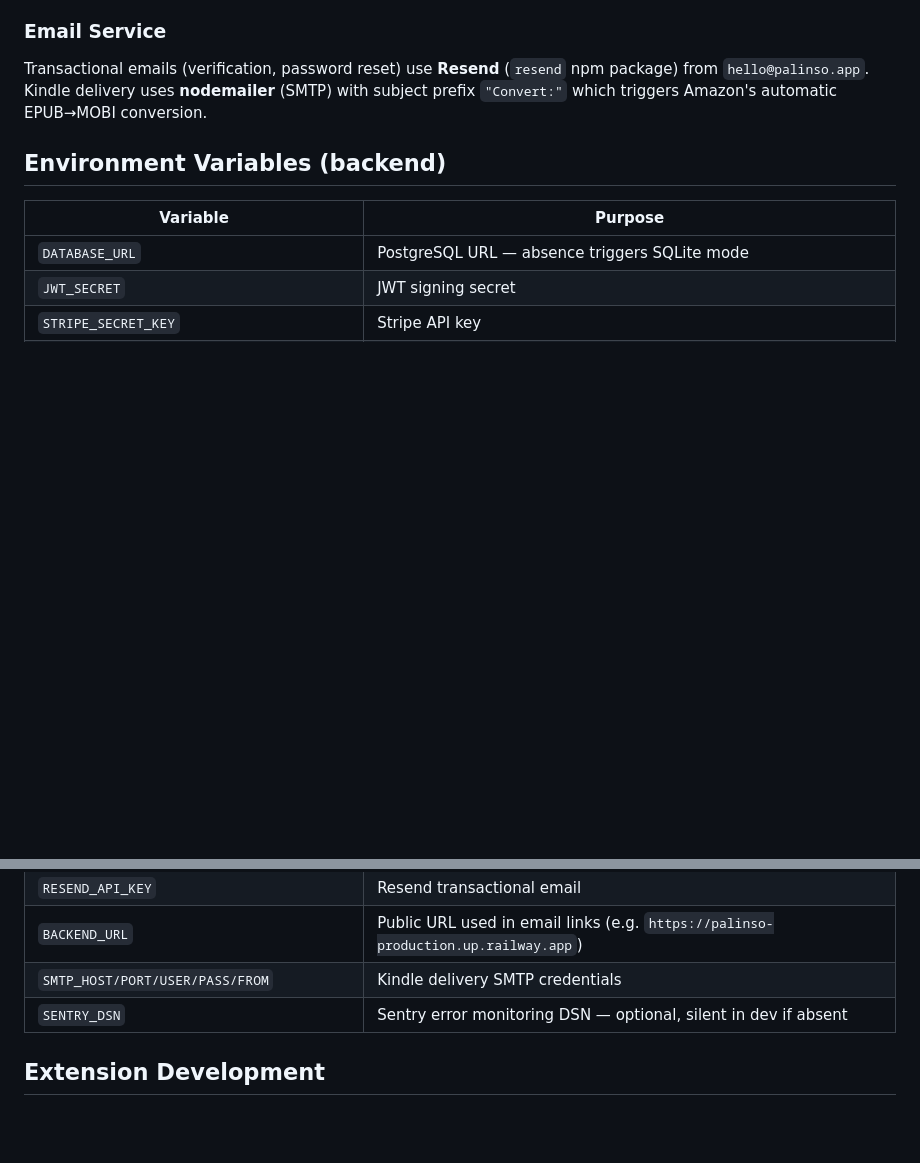
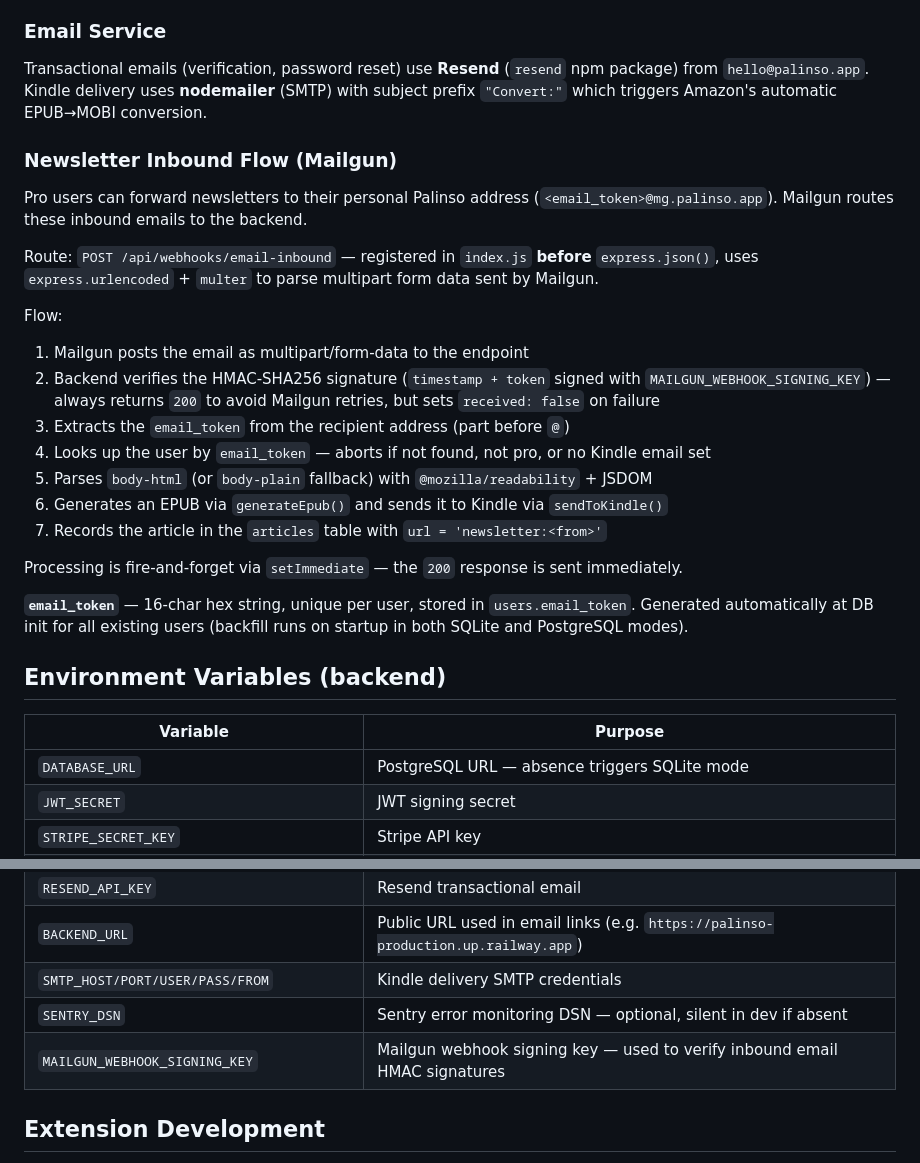
Before and after one commit to thomasevraert/palinso, a Markdown page: CLAUDE.md, 2 parts joined by grey strips. Drawn GitHub-style; blank space fills up the shorter version.

Commit message:
Modification claude.md

```diff
--- a/CLAUDE.md
+++ b/CLAUDE.md
@@ -115,6 +115,25 @@ Free plan: 3 articles/month tracked via `article_quota_log` table (rolling calen
 
 Transactional emails (verification, password reset) use **Resend** (`resend` npm package) from `hello@palinso.app`. Kindle delivery uses **nodemailer** (SMTP) with subject prefix `"Convert:"` which triggers Amazon's automatic EPUB→MOBI conversion.
 
+### Newsletter Inbound Flow (Mailgun)
+
+Pro users can forward newsletters to their personal Palinso address (`<email_token>@mg.palinso.app`). Mailgun routes these inbound emails to the backend.
+
+Route: `POST /api/webhooks/email-inbound` — registered in `index.js` **before** `express.json()`, uses `express.urlencoded` + `multer` to parse multipart form data sent by Mailgun.
+
+Flow:
+1. Mailgun posts the email as multipart/form-data to the endpoint
+2. Backend verifies the HMAC-SHA256 signature (`timestamp + token` signed with `MAILGUN_WEBHOOK_SIGNING_KEY`) — always returns `200` to avoid Mailgun retries, but sets `received: false` on failure
+3. Extracts the `email_token` from the recipient address (part before `@`)
+4. Looks up the user by `email_token` — aborts if not found, not pro, or no Kindle email set
+5. Parses `body-html` (or `body-plain` fallback) with `@mozilla/readability` + JSDOM
+6. Generates an EPUB via `generateEpub()` and sends it to Kindle via `sendToKindle()`
+7. Records the article in the `articles` table with `url = 'newsletter:<from>'`
+
+Processing is fire-and-forget via `setImmediate` — the `200` response is sent immediately.
+
+**`email_token`** — 16-char hex string, unique per user, stored in `users.email_token`. Generated automatically at DB init for all existing users (backfill runs on startup in both SQLite and PostgreSQL modes).
+
 ## Environment Variables (backend)
 
 | Variable | Purpose |
@@ -128,6 +147,7 @@ Transactional emails (verification, password reset) use **Resend** (`resend` npm
 | `BACKEND_URL` | Public URL used in email links (e.g. `https://palinso-production.up.railway.app`) |
 | `SMTP_HOST/PORT/USER/PASS/FROM` | Kindle delivery SMTP credentials |
 | `SENTRY_DSN` | Sentry error monitoring DSN — optional, silent in dev if absent |
+| `MAILGUN_WEBHOOK_SIGNING_KEY` | Mailgun webhook signing key — used to verify inbound email HMAC signatures |
 
 ## Extension Development
 
```
